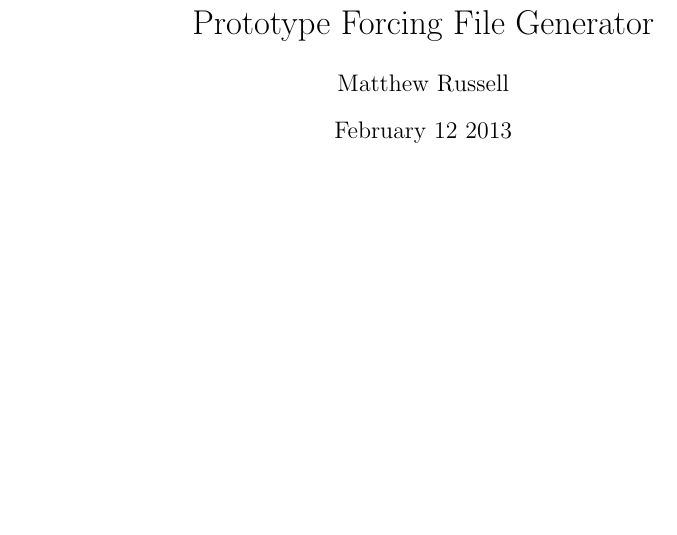
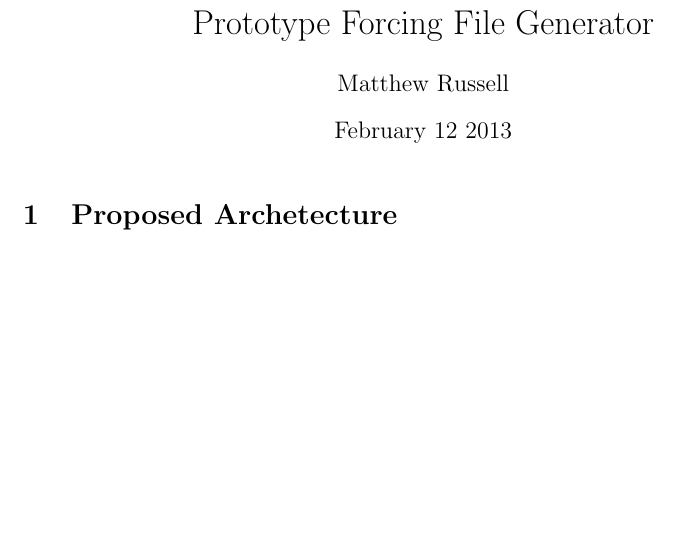
Before and after one commit to kheaactua/cmaq_forcing, a LaTeX document (docs/preliminary/prototype.tex): part of page 1 of 6, cut so that both start at the same text. Compiled offline with pdfLaTeX.

Commit message:
typed something

```diff
--- a/docs/preliminary/prototype.tex
+++ b/docs/preliminary/prototype.tex
@@ -117,6 +117,8 @@
 
 \maketitle
 
+\section{Proposed Archetecture}
+
 \begin{figure}
 	\centering
 	\includegraphics{CMAQ-Adjoint-Process.jpg}
```
